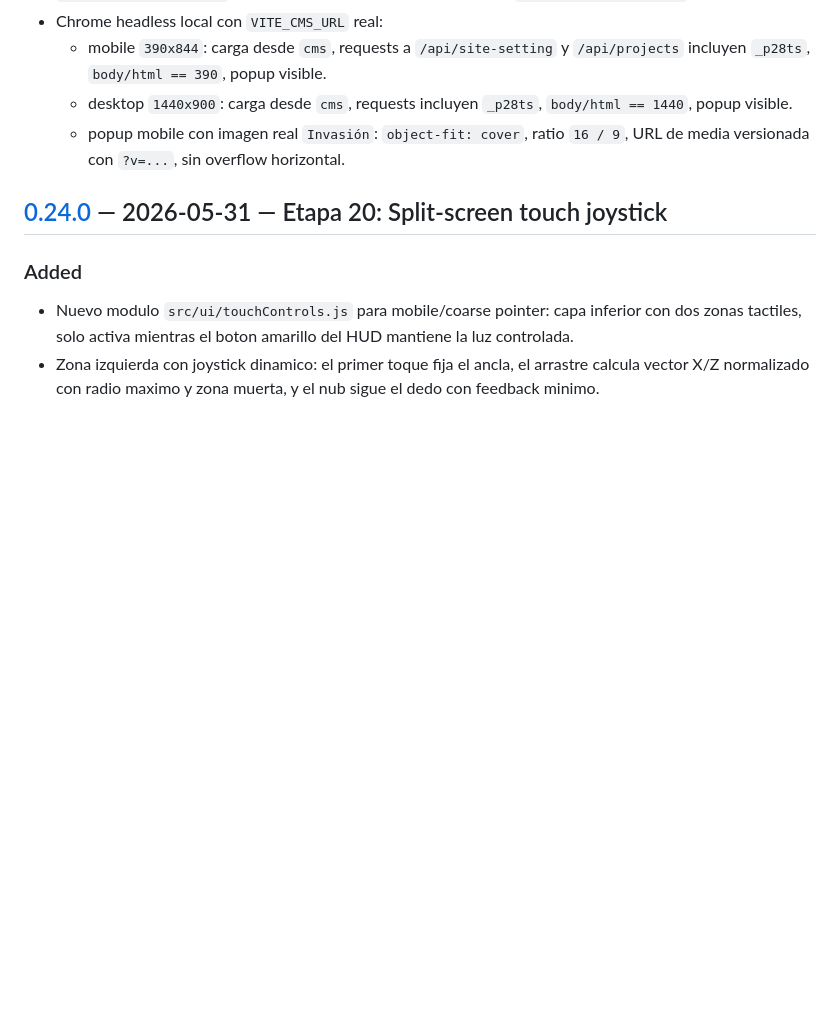
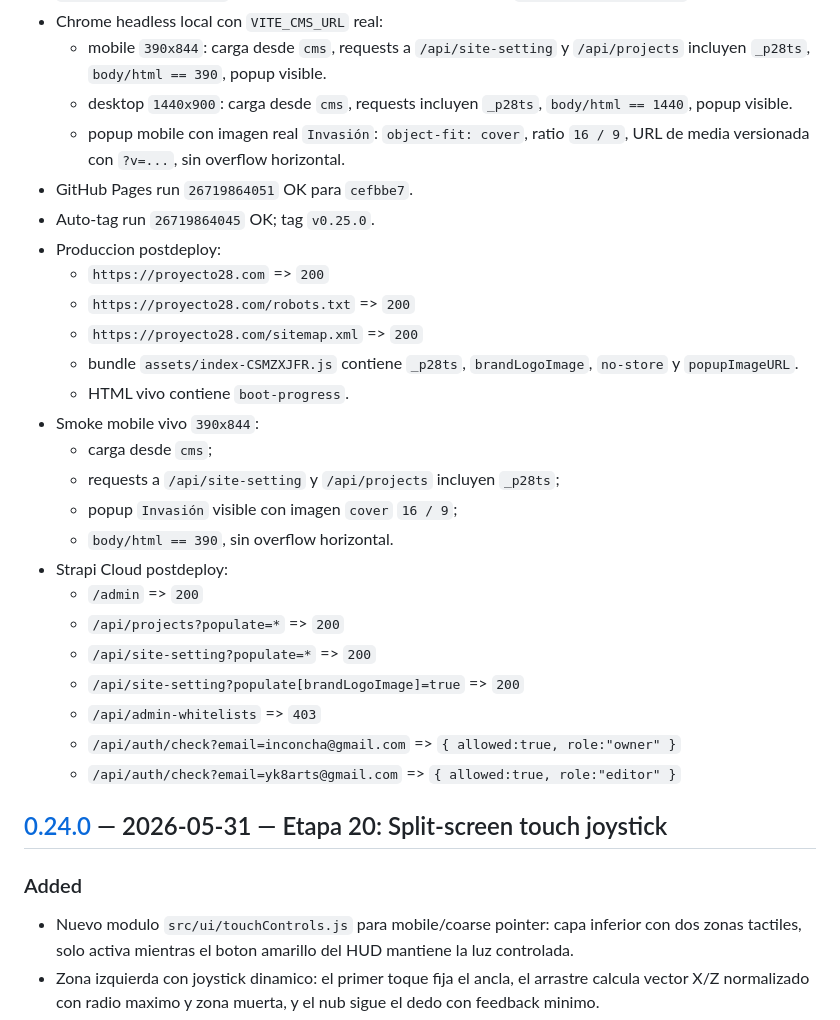
Before and after one commit to nitenacho/Proyecto28, a Markdown page: CHANGELOG.md, the part around the change. GitHub-like rendering; blank space fills up the shorter version.

```diff
--- a/CHANGELOG.md
+++ b/CHANGELOG.md
@@ -39,6 +39,30 @@ o a un fix puntual entre etapas.
     `body/html == 1440`, popup visible.
   - popup mobile con imagen real `Invasión`: `object-fit: cover`, ratio
     `16 / 9`, URL de media versionada con `?v=...`, sin overflow horizontal.
+- GitHub Pages run `26719864051` OK para `cefbbe7`.
+- Auto-tag run `26719864045` OK; tag `v0.25.0`.
+- Produccion postdeploy:
+  - `https://proyecto28.com` => `200`
+  - `https://proyecto28.com/robots.txt` => `200`
+  - `https://proyecto28.com/sitemap.xml` => `200`
+  - bundle `assets/index-CSMZXJFR.js` contiene `_p28ts`,
+    `brandLogoImage`, `no-store` y `popupImageURL`.
+  - HTML vivo contiene `boot-progress`.
+- Smoke mobile vivo `390x844`:
+  - carga desde `cms`;
+  - requests a `/api/site-setting` y `/api/projects` incluyen `_p28ts`;
+  - popup `Invasión` visible con imagen `cover` `16 / 9`;
+  - `body/html == 390`, sin overflow horizontal.
+- Strapi Cloud postdeploy:
+  - `/admin` => `200`
+  - `/api/projects?populate=*` => `200`
+  - `/api/site-setting?populate=*` => `200`
+  - `/api/site-setting?populate[brandLogoImage]=true` => `200`
+  - `/api/admin-whitelists` => `403`
+  - `/api/auth/check?email=inconcha@gmail.com` =>
+    `{ allowed:true, role:"owner" }`
+  - `/api/auth/check?email=yk8arts@gmail.com` =>
+    `{ allowed:true, role:"editor" }`
 
 ## [0.24.0] — 2026-05-31 — Etapa 20: Split-screen touch joystick
 
```
Also changed, not shown: HANDOFF-LATEST.md (+26 -23 lines), HANDOFF-V2.md (+21 -2 lines).
